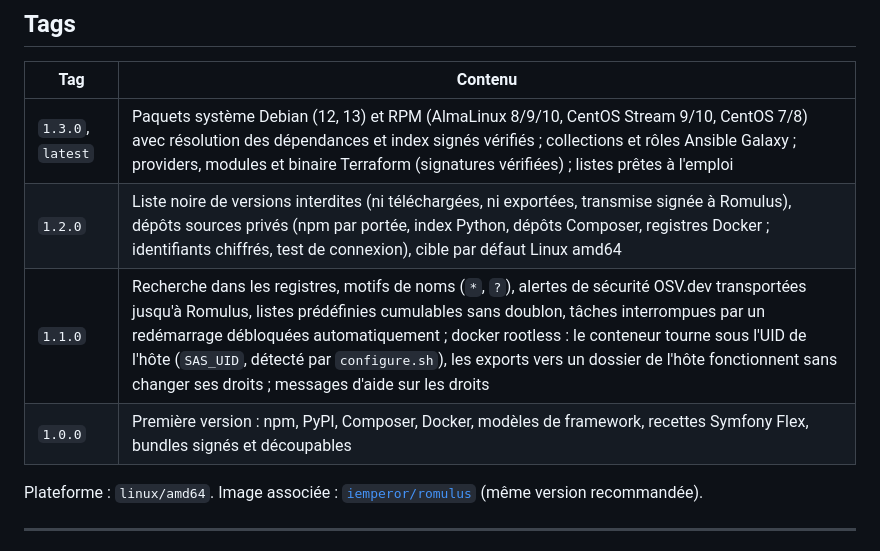
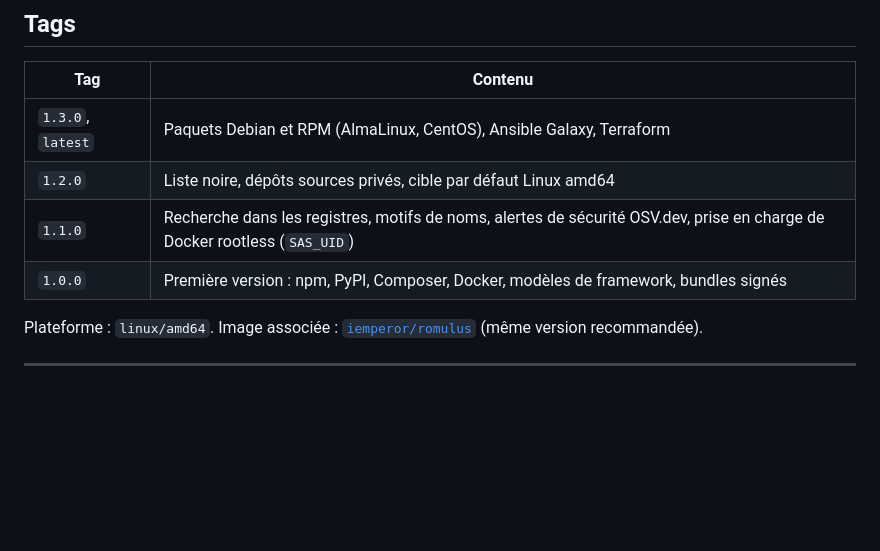
Before and after one commit to imperiumclansoftware/lupa, a Markdown page: deploy/remus/README.md, the part around the change. Rendered like a GitHub page; blank space fills up the shorter version.

Commit message:
Page Docker Hub de Rémus sous la limite de 25 000 octets
Co-Authored-By: Claude Opus 5.5 <noreply@anthropic.com>

```diff
--- a/deploy/remus/README.md
+++ b/deploy/remus/README.md
@@ -92,10 +92,10 @@ les fichiers sont dans le volume `/data`.
 
 | Tag | Contenu |
 |---|---|
-| `1.3.0`, `latest` | Paquets système Debian (12, 13) et RPM (AlmaLinux 8/9/10, CentOS Stream 9/10, CentOS 7/8) avec résolution des dépendances et index signés vérifiés ; collections et rôles Ansible Galaxy ; providers, modules et binaire Terraform (signatures vérifiées) ; listes prêtes à l'emploi |
-| `1.2.0` | Liste noire de versions interdites (ni téléchargées, ni exportées, transmise signée à Romulus), dépôts sources privés (npm par portée, index Python, dépôts Composer, registres Docker ; identifiants chiffrés, test de connexion), cible par défaut Linux amd64 |
-| `1.1.0` | Recherche dans les registres, motifs de noms (`*`, `?`), alertes de sécurité OSV.dev transportées jusqu'à Romulus, listes prédéfinies cumulables sans doublon, tâches interrompues par un redémarrage débloquées automatiquement ; docker rootless : le conteneur tourne sous l'UID de l'hôte (`SAS_UID`, détecté par `configure.sh`), les exports vers un dossier de l'hôte fonctionnent sans changer ses droits ; messages d'aide sur les droits |
-| `1.0.0` | Première version : npm, PyPI, Composer, Docker, modèles de framework, recettes Symfony Flex, bundles signés et découpables |
+| `1.3.0`, `latest` | Paquets Debian et RPM (AlmaLinux, CentOS), Ansible Galaxy, Terraform |
+| `1.2.0` | Liste noire, dépôts sources privés, cible par défaut Linux amd64 |
+| `1.1.0` | Recherche dans les registres, motifs de noms, alertes de sécurité OSV.dev, prise en charge de Docker rootless (`SAS_UID`) |
+| `1.0.0` | Première version : npm, PyPI, Composer, Docker, modèles de framework, bundles signés |
 
 Plateforme : `linux/amd64`. Image associée : [`iemperor/romulus`](https://hub.docker.com/r/iemperor/romulus)
 (même version recommandée).
```
